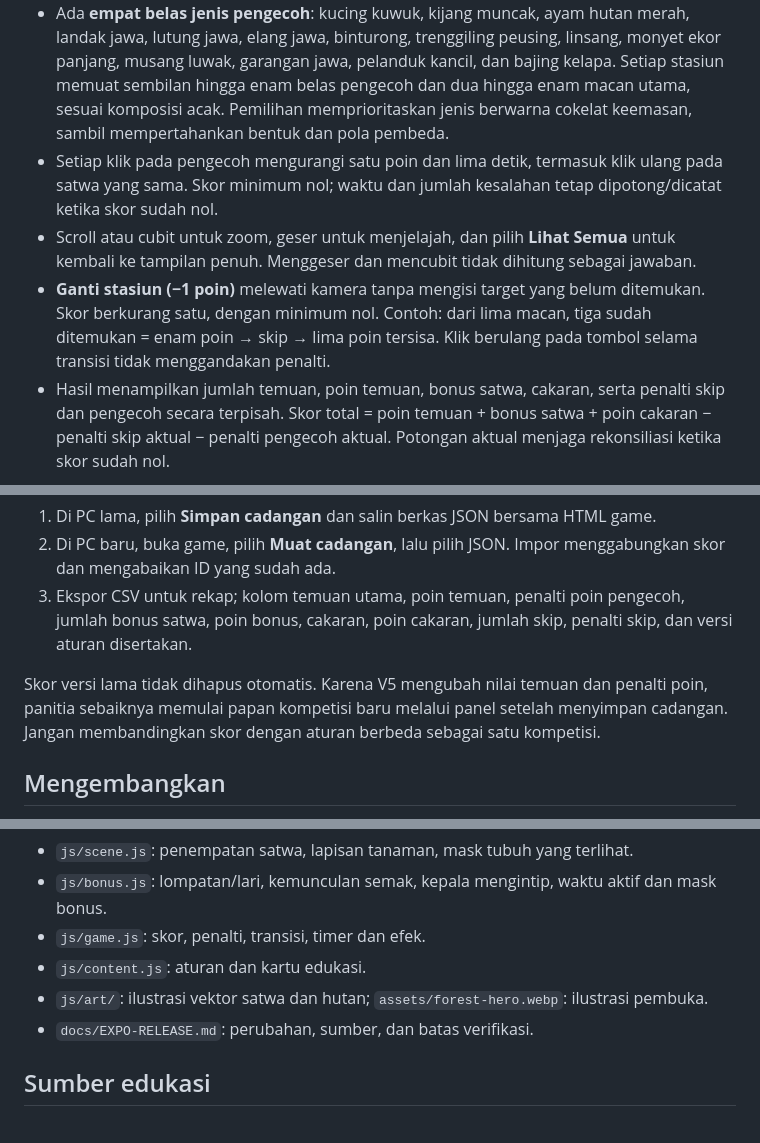
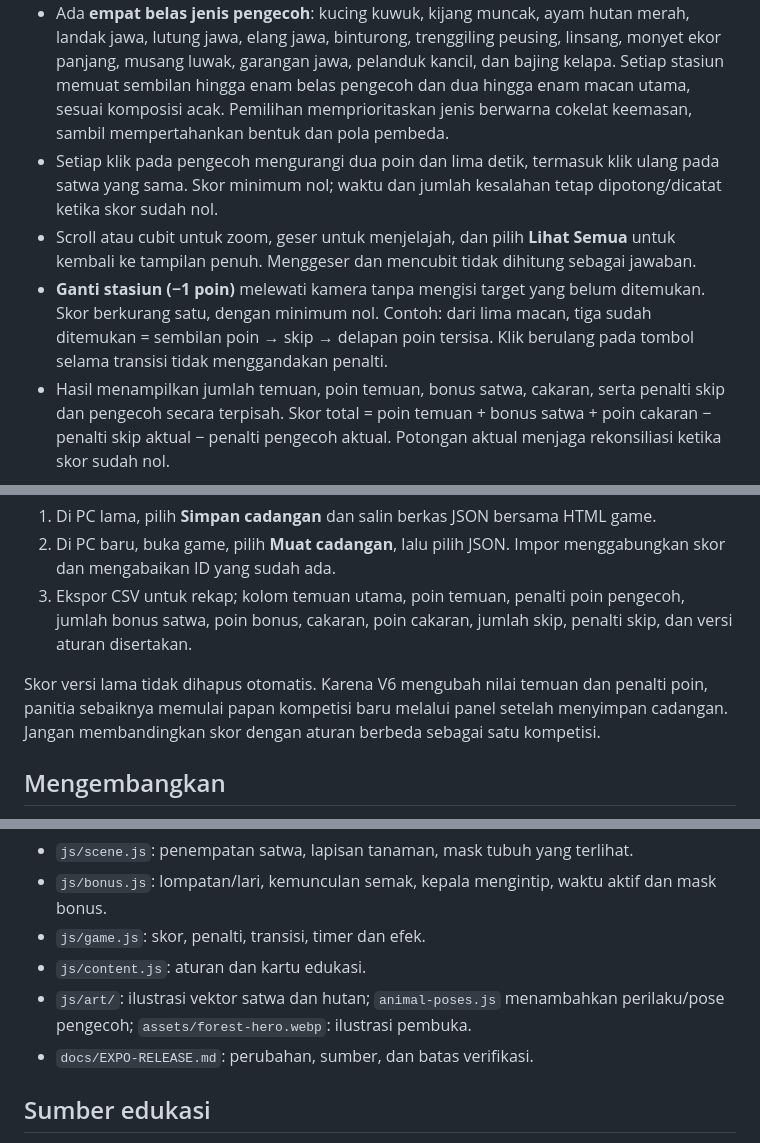
Before and after one commit to sandosimbolon88-gif/gamesBaktiBCAMacanTutul, a Markdown page: README.md, 3 parts joined by grey strips. GitHub-like rendering.

```diff
--- a/README.md
+++ b/README.md
@@ -44,9 +52,9 @@ Urutan bonus lari, semak dan kepala mengintip, arah gerakan, lokasi, serta jeda
 - Bonus pertama muncul setelah tiga hingga lima detik waktu main aktif. Maksimal tiga kemunculan per stasiun: lari melewati layar selama 3,2 detik, lintasan di antara semak selama 2,4 detik, dan kepala mengintip selama 1,8 detik. Ada jeda enam hingga delapan detik antarkemunculan; urutan ketiga pola diacak. Tanaman menutup tampilan sekaligus area klik; tidak bisa mengeklik bagian tubuh di balik daun. Kartu fakta dan jeda stasiun menghentikan jam bonus.
 - **Cakaran pohon: +1 poin** per kelompok bekas cakaran, sekali saja. Ada dua kelompok per stasiun; keduanya bonus opsional yang tidak masuk target utama. Semua cakaran terang yang digambar pada batang merupakan objek interaktif.
 - Ada **empat belas jenis pengecoh**: kucing kuwuk, kijang muncak, ayam hutan merah, landak jawa, lutung jawa, elang jawa, binturong, trenggiling peusing, linsang, monyet ekor panjang, musang luwak, garangan jawa, pelanduk kancil, dan bajing kelapa. Setiap stasiun memuat sembilan hingga enam belas pengecoh dan dua hingga enam macan utama, sesuai komposisi acak. Pemilihan memprioritaskan jenis berwarna cokelat keemasan, sambil mempertahankan bentuk dan pola pembeda.
-- Setiap klik pada pengecoh mengurangi satu poin dan lima detik, termasuk klik ulang pada satwa yang sama. Skor minimum nol; waktu dan jumlah kesalahan tetap dipotong/dicatat ketika skor sudah nol.
+- Setiap klik pada pengecoh mengurangi dua poin dan lima detik, termasuk klik ulang pada satwa yang sama. Skor minimum nol; waktu dan jumlah kesalahan tetap dipotong/dicatat ketika skor sudah nol.
 - Scroll atau cubit untuk zoom, geser untuk menjelajah, dan pilih **Lihat Semua** untuk kembali ke tampilan penuh. Menggeser dan mencubit tidak dihitung sebagai jawaban.
-- **Ganti stasiun (−1 poin)** melewati kamera tanpa mengisi target yang belum ditemukan. Skor berkurang satu, dengan minimum nol. Contoh: dari lima macan, tiga sudah ditemukan = enam poin → skip → lima poin tersisa. Klik berulang pada tombol selama transisi tidak menggandakan penalti.
+- **Ganti stasiun (−1 poin)** melewati kamera tanpa mengisi target yang belum ditemukan. Skor berkurang satu, dengan minimum nol. Contoh: dari lima macan, tiga sudah ditemukan = sembilan poin → skip → delapan poin tersisa. Klik berulang pada tombol selama transisi tidak menggandakan penalti.
 - Hasil menampilkan jumlah temuan, poin temuan, bonus satwa, cakaran, serta penalti skip dan pengecoh secara terpisah. Skor total = poin temuan + bonus satwa + poin cakaran − penalti skip aktual − penalti pengecoh aktual. Potongan aktual menjaga rekonsiliasi ketika skor sudah nol.
 
 Kepadatan satwa dan pertemuan dalam game merupakan simulasi edukasi, bukan gambaran jumlah satwa di satu lokasi.
@@ -63,7 +71,7 @@ Skor hanya tersimpan di browser/perangkat tersebut. Untuk pindah PC:
 2. Di PC baru, buka game, pilih **Muat cadangan**, lalu pilih JSON. Impor menggabungkan skor dan mengabaikan ID yang sudah ada.
 3. Ekspor CSV untuk rekap; kolom temuan utama, poin temuan, penalti poin pengecoh, jumlah bonus satwa, poin bonus, cakaran, poin cakaran, jumlah skip, penalti skip, dan versi aturan disertakan.
 
-Skor versi lama tidak dihapus otomatis. Karena V5 mengubah nilai temuan dan penalti poin, panitia sebaiknya memulai papan kompetisi baru melalui panel setelah menyimpan cadangan. Jangan membandingkan skor dengan aturan berbeda sebagai satu kompetisi.
+Skor versi lama tidak dihapus otomatis. Karena V6 mengubah nilai temuan dan penalti poin, panitia sebaiknya memulai papan kompetisi baru melalui panel setelah menyimpan cadangan. Jangan membandingkan skor dengan aturan berbeda sebagai satu kompetisi.
 
 ## Mengembangkan
 
@@ -95,7 +103,7 @@ Struktur utama:
 - `js/bonus.js`: lompatan/lari, kemunculan semak, kepala mengintip, waktu aktif dan mask bonus.
 - `js/game.js`: skor, penalti, transisi, timer dan efek.
 - `js/content.js`: aturan dan kartu edukasi.
-- `js/art/`: ilustrasi vektor satwa dan hutan; `assets/forest-hero.webp`: ilustrasi pembuka.
+- `js/art/`: ilustrasi vektor satwa dan hutan; `animal-poses.js` menambahkan perilaku/pose pengecoh; `assets/forest-hero.webp`: ilustrasi pembuka.
 - `docs/EXPO-RELEASE.md`: perubahan, sumber, dan batas verifikasi.
 
 ## Sumber edukasi
```
Also changed, not shown: other parts of README.md (+12 -4 lines), docs/EXPO-RELEASE.md (+10 -6 lines), docs/bonus-demo.gif, docs/pose-macan.png (added), docs/pose-pengecoh.png (added), 13 other files.
